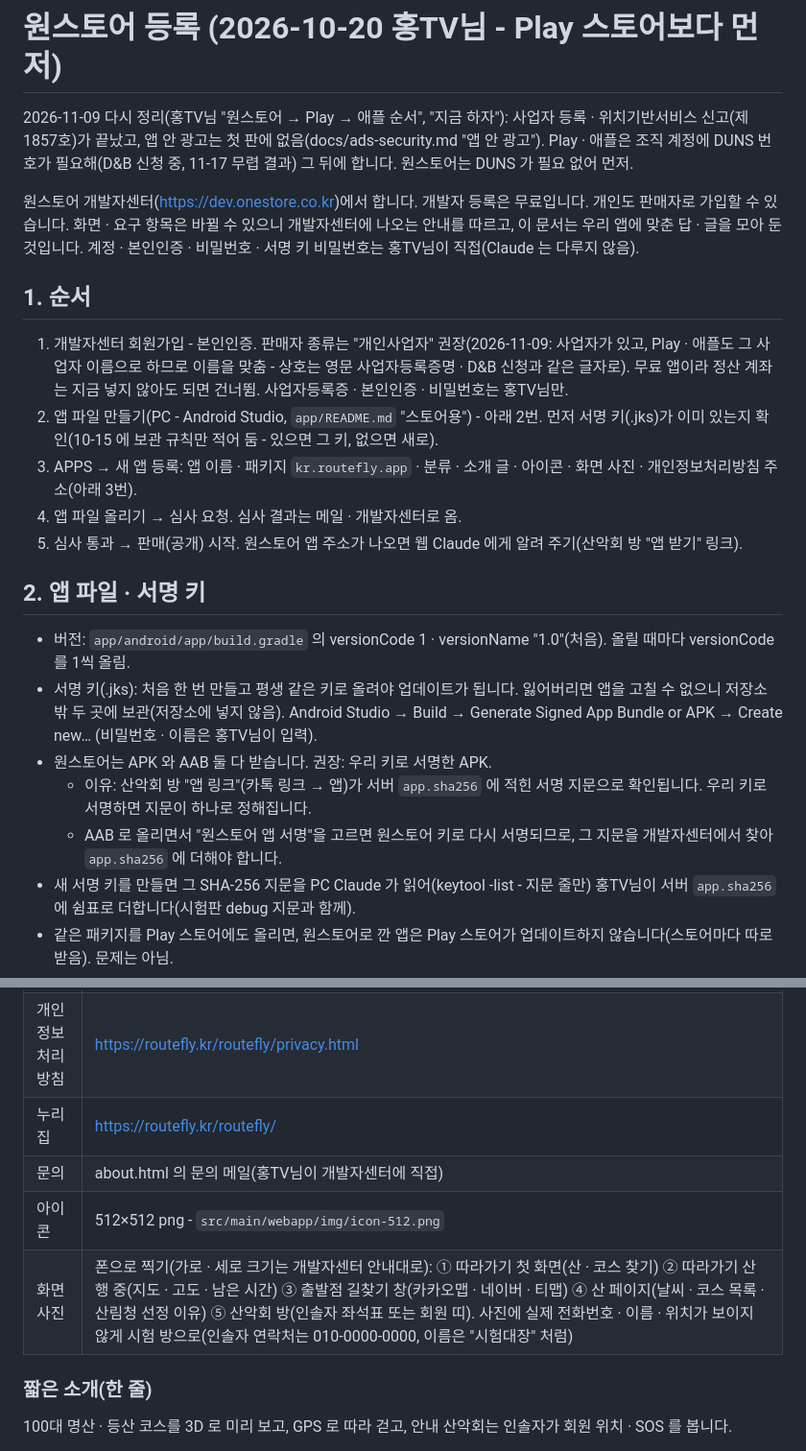
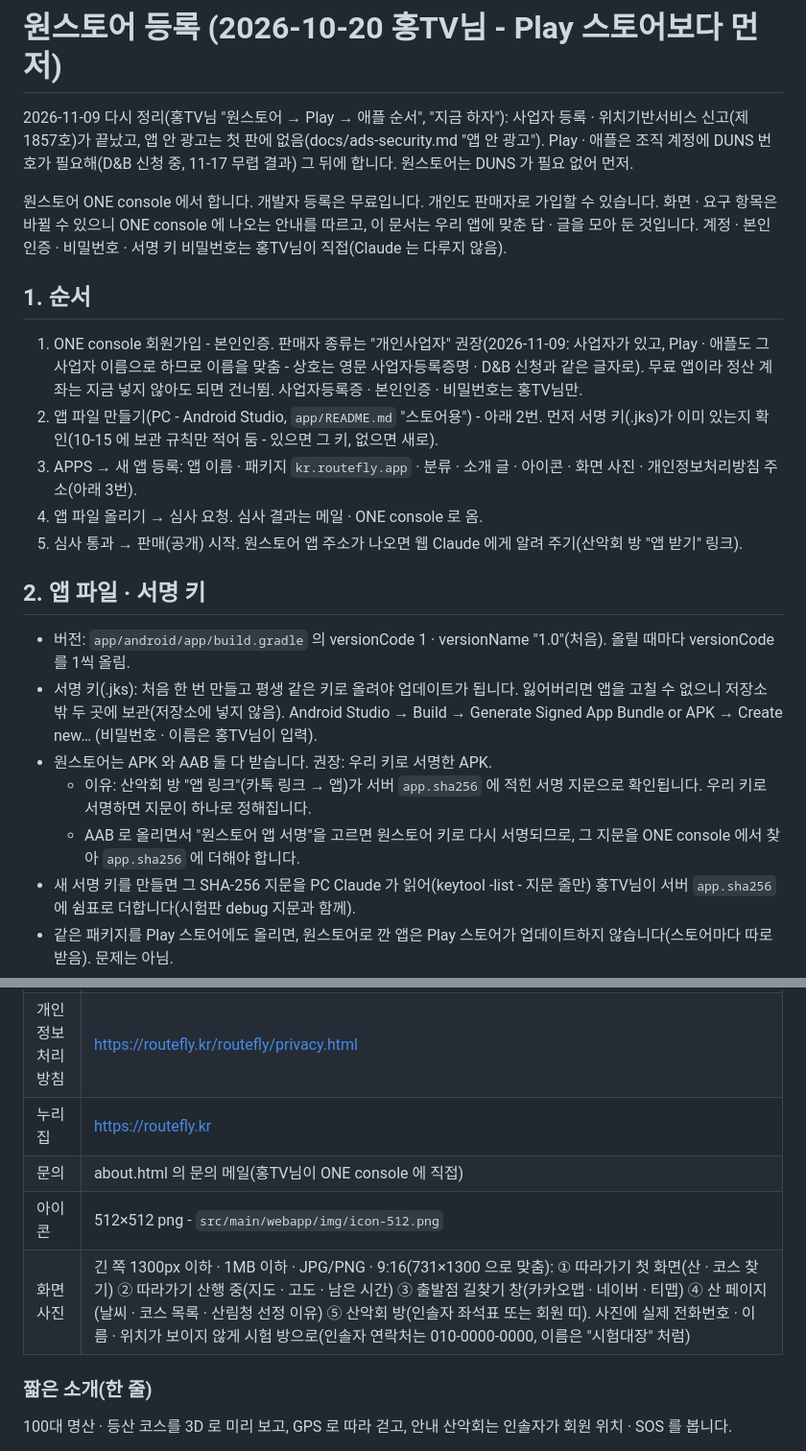
Before and after one commit to chogilhong/routefly, a Markdown page: docs/store-onestore.md, 2 parts joined by grey strips. Shown at 96% size. GitHub-like rendering.

Commit message:
docs/store-onestore.md: 개발자센터 → ONE console, 누리집 https://routefly.kr, 화면 사진 기준(1300px · 1MB · 9:16 → 731×1300) - 2026-11-09 PC
Co-Authored-By: Claude Opus 5.5 <noreply@anthropic.com>

```diff
--- a/docs/store-onestore.md
+++ b/docs/store-onestore.md
@@ -3,17 +3,17 @@
 2026-11-09 다시 정리(홍TV님 "원스토어 → Play → 애플 순서", "지금 하자"): 사업자 등록 · 위치기반서비스 신고(제1857호)가 끝났고, 앱 안 광고는 첫 판에 없음(docs/ads-security.md "앱 안 광고").
 Play · 애플은 조직 계정에 DUNS 번호가 필요해(D&B 신청 중, 11-17 무렵 결과) 그 뒤에 합니다. 원스토어는 DUNS 가 필요 없어 먼저.
 
-원스토어 개발자센터(https://dev.onestore.co.kr)에서 합니다. 개발자 등록은 무료입니다. 개인도 판매자로 가입할 수 있습니다.
-화면 · 요구 항목은 바뀔 수 있으니 개발자센터에 나오는 안내를 따르고, 이 문서는 우리 앱에 맞춘 답 · 글을 모아 둔 것입니다.
+원스토어 ONE console 에서 합니다. 개발자 등록은 무료입니다. 개인도 판매자로 가입할 수 있습니다.
+화면 · 요구 항목은 바뀔 수 있으니 ONE console 에 나오는 안내를 따르고, 이 문서는 우리 앱에 맞춘 답 · 글을 모아 둔 것입니다.
 계정 · 본인인증 · 비밀번호 · 서명 키 비밀번호는 홍TV님이 직접(Claude 는 다루지 않음).
 
 ## 1. 순서
 
-1. 개발자센터 회원가입 - 본인인증. 판매자 종류는 "개인사업자" 권장(2026-11-09: 사업자가 있고, Play · 애플도 그 사업자 이름으로 하므로 이름을 맞춤 - 상호는 영문 사업자등록증명 · D&B 신청과 같은 글자로).
+1. ONE console 회원가입 - 본인인증. 판매자 종류는 "개인사업자" 권장(2026-11-09: 사업자가 있고, Play · 애플도 그 사업자 이름으로 하므로 이름을 맞춤 - 상호는 영문 사업자등록증명 · D&B 신청과 같은 글자로).
    무료 앱이라 정산 계좌는 지금 넣지 않아도 되면 건너뜀. 사업자등록증 · 본인인증 · 비밀번호는 홍TV님만.
 2. 앱 파일 만들기(PC - Android Studio, `app/README.md` "스토어용") - 아래 2번. 먼저 서명 키(.jks)가 이미 있는지 확인(10-15 에 보관 규칙만 적어 둠 - 있으면 그 키, 없으면 새로).
 3. APPS → 새 앱 등록: 앱 이름 · 패키지 `kr.routefly.app` · 분류 · 소개 글 · 아이콘 · 화면 사진 · 개인정보처리방침 주소(아래 3번).
-4. 앱 파일 올리기 → 심사 요청. 심사 결과는 메일 · 개발자센터로 옴.
+4. 앱 파일 올리기 → 심사 요청. 심사 결과는 메일 · ONE console 로 옴.
 5. 심사 통과 → 판매(공개) 시작. 원스토어 앱 주소가 나오면 웹 Claude 에게 알려 주기(산악회 방 "앱 받기" 링크).
 
 ## 2. 앱 파일 · 서명 키
@@ -23,7 +23,7 @@ Play · 애플은 조직 계정에 DUNS 번호가 필요해(D&B 신청 중, 11-1
   Android Studio → Build → Generate Signed App Bundle or APK → Create new… (비밀번호 · 이름은 홍TV님이 입력).
 - 원스토어는 APK 와 AAB 둘 다 받습니다. 권장: 우리 키로 서명한 APK.
   - 이유: 산악회 방 "앱 링크"(카톡 링크 → 앱)가 서버 `app.sha256` 에 적힌 서명 지문으로 확인됩니다. 우리 키로 서명하면 지문이 하나로 정해집니다.
-  - AAB 로 올리면서 "원스토어 앱 서명"을 고르면 원스토어 키로 다시 서명되므로, 그 지문을 개발자센터에서 찾아 `app.sha256` 에 더해야 합니다.
+  - AAB 로 올리면서 "원스토어 앱 서명"을 고르면 원스토어 키로 다시 서명되므로, 그 지문을 ONE console 에서 찾아 `app.sha256` 에 더해야 합니다.
 - 새 서명 키를 만들면 그 SHA-256 지문을 PC Claude 가 읽어(keytool -list - 지문 줄만) 홍TV님이 서버 `app.sha256` 에 쉼표로 더합니다(시험판 debug 지문과 함께).
 - 같은 패키지를 Play 스토어에도 올리면, 원스토어로 깐 앱은 Play 스토어가 업데이트하지 않습니다(스토어마다 따로 받음). 문제는 아님.
 
@@ -39,10 +39,10 @@ Play · 애플은 조직 계정에 DUNS 번호가 필요해(D&B 신청 중, 11-1
 | 제휴 링크 | 있음 - 숙소(트립닷컴 · 아고다) · 장비(쿠팡 파트너스) · 쏘카(링크프라이스) 링크 옆에 "제휴 링크 - … 수수료를 받습니다" 표시. 앱 안 결제 · 유료 기능 아님 |
 | 위치기반서비스 | 신고 마침 - 방송미디어통신위원회 신고번호 제1857호(이용자 위치기반 등산 관련 정보 제공 서비스). 이용약관 https://routefly.kr/routefly/lbs-terms.html |
 | 개인정보처리방침 | https://routefly.kr/routefly/privacy.html |
-| 누리집 | https://routefly.kr/routefly/ |
-| 문의 | about.html 의 문의 메일(홍TV님이 개발자센터에 직접) |
+| 누리집 | https://routefly.kr |
+| 문의 | about.html 의 문의 메일(홍TV님이 ONE console 에 직접) |
 | 아이콘 | 512×512 png - `src/main/webapp/img/icon-512.png` |
-| 화면 사진 | 폰으로 찍기(가로 · 세로 크기는 개발자센터 안내대로): ① 따라가기 첫 화면(산 · 코스 찾기) ② 따라가기 산행 중(지도 · 고도 · 남은 시간) ③ 출발점 길찾기 창(카카오맵 · 네이버 · 티맵) ④ 산 페이지(날씨 · 코스 목록 · 산림청 선정 이유) ⑤ 산악회 방(인솔자 좌석표 또는 회원 띠). 사진에 실제 전화번호 · 이름 · 위치가 보이지 않게 시험 방으로(인솔자 연락처는 010-0000-0000, 이름은 "시험대장" 처럼) |
+| 화면 사진 | 긴 쪽 1300px 이하 · 1MB 이하 · JPG/PNG · 9:16(731×1300 으로 맞춤): ① 따라가기 첫 화면(산 · 코스 찾기) ② 따라가기 산행 중(지도 · 고도 · 남은 시간) ③ 출발점 길찾기 창(카카오맵 · 네이버 · 티맵) ④ 산 페이지(날씨 · 코스 목록 · 산림청 선정 이유) ⑤ 산악회 방(인솔자 좌석표 또는 회원 띠). 사진에 실제 전화번호 · 이름 · 위치가 보이지 않게 시험 방으로(인솔자 연락처는 010-0000-0000, 이름은 "시험대장" 처럼) |
 
 ### 짧은 소개(한 줄)
 
```
